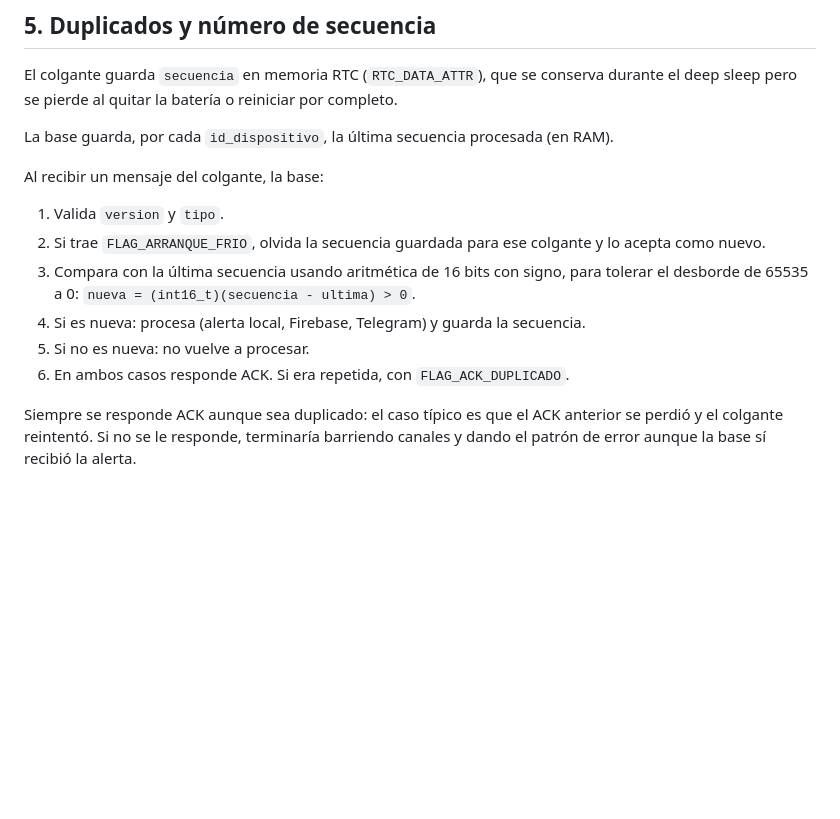
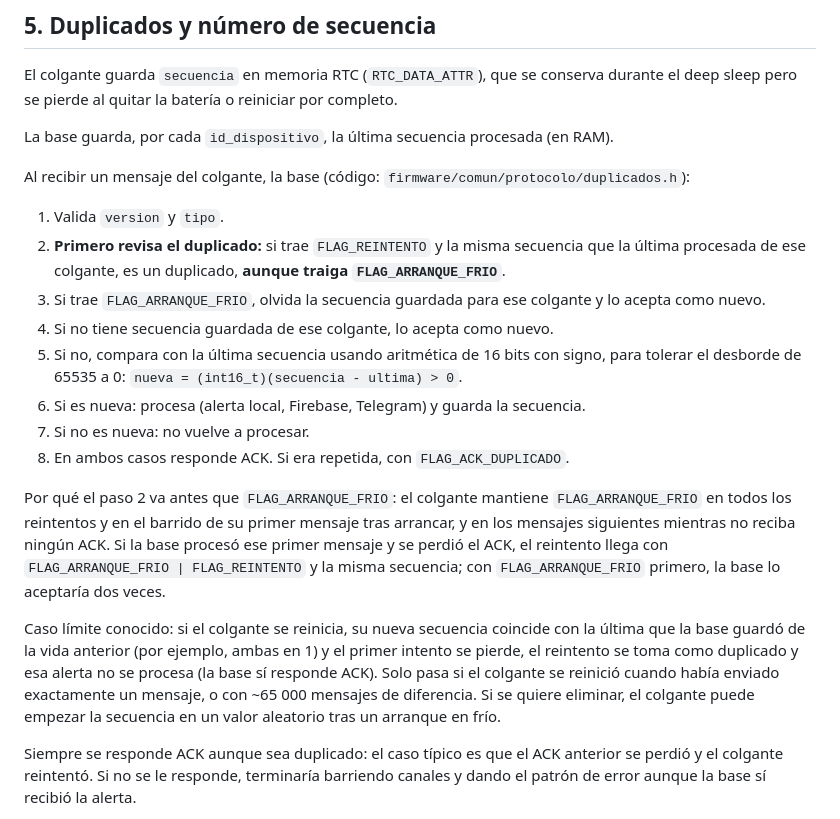
Before and after one commit to Audias22/proyecto-telecom-radar, a Markdown page: docs/protocolo.md, the part around the change. Drawn GitHub-style; blank space fills up the shorter version.

Commit message:
Revisa el duplicado antes de aplicar FLAG_ARRANQUE_FRIO en la base
Si la base procesó el primer mensaje tras arrancar y se perdió el ACK, el reintento llega con ARRANQUE_FRIO + REINTENTO y la misma secuencia; con la regla anterior se procesaba dos veces. Documenta también el caso límite que queda.

```diff
--- a/docs/protocolo.md
+++ b/docs/protocolo.md
@@ -119,17 +119,33 @@ sleep pero se pierde al quitar la batería o reiniciar por completo.
 
 La base guarda, por cada `id_dispositivo`, la última secuencia procesada (en RAM).
 
-Al recibir un mensaje del colgante, la base:
+Al recibir un mensaje del colgante, la base (código: `firmware/comun/protocolo/duplicados.h`):
 
 1. Valida `version` y `tipo`.
-2. Si trae `FLAG_ARRANQUE_FRIO`, olvida la secuencia guardada para ese colgante y lo acepta como
+2. **Primero revisa el duplicado:** si trae `FLAG_REINTENTO` y la misma secuencia que la última
+   procesada de ese colgante, es un duplicado, **aunque traiga `FLAG_ARRANQUE_FRIO`**.
+3. Si trae `FLAG_ARRANQUE_FRIO`, olvida la secuencia guardada para ese colgante y lo acepta como
    nuevo.
-3. Compara con la última secuencia usando aritmética de 16 bits con signo, para tolerar el
+4. Si no tiene secuencia guardada de ese colgante, lo acepta como nuevo.
+5. Si no, compara con la última secuencia usando aritmética de 16 bits con signo, para tolerar el
    desborde de 65535 a 0:
    `nueva = (int16_t)(secuencia - ultima) > 0`.
-4. Si es nueva: procesa (alerta local, Firebase, Telegram) y guarda la secuencia.
-5. Si no es nueva: no vuelve a procesar.
-6. En ambos casos responde ACK. Si era repetida, con `FLAG_ACK_DUPLICADO`.
+6. Si es nueva: procesa (alerta local, Firebase, Telegram) y guarda la secuencia.
+7. Si no es nueva: no vuelve a procesar.
+8. En ambos casos responde ACK. Si era repetida, con `FLAG_ACK_DUPLICADO`.
+
+Por qué el paso 2 va antes que `FLAG_ARRANQUE_FRIO`: el colgante mantiene `FLAG_ARRANQUE_FRIO` en
+todos los reintentos y en el barrido de su primer mensaje tras arrancar, y en los mensajes
+siguientes mientras no reciba ningún ACK. Si la base procesó ese primer mensaje y se perdió el
+ACK, el reintento llega con `FLAG_ARRANQUE_FRIO | FLAG_REINTENTO` y la misma secuencia; con
+`FLAG_ARRANQUE_FRIO` primero, la base lo aceptaría dos veces.
+
+Caso límite conocido: si el colgante se reinicia, su nueva secuencia coincide con la última que
+la base guardó de la vida anterior (por ejemplo, ambas en 1) y el primer intento se pierde, el
+reintento se toma como duplicado y esa alerta no se procesa (la base sí responde ACK). Solo pasa
+si el colgante se reinició cuando había enviado exactamente un mensaje, o con ~65 000 mensajes
+de diferencia. Si se quiere eliminar, el colgante puede empezar la secuencia en un valor
+aleatorio tras un arranque en frío.
 
 Siempre se responde ACK aunque sea duplicado: el caso típico es que el ACK anterior se perdió y el
 colgante reintentó. Si no se le responde, terminaría barriendo canales y dando el patrón de error
```
